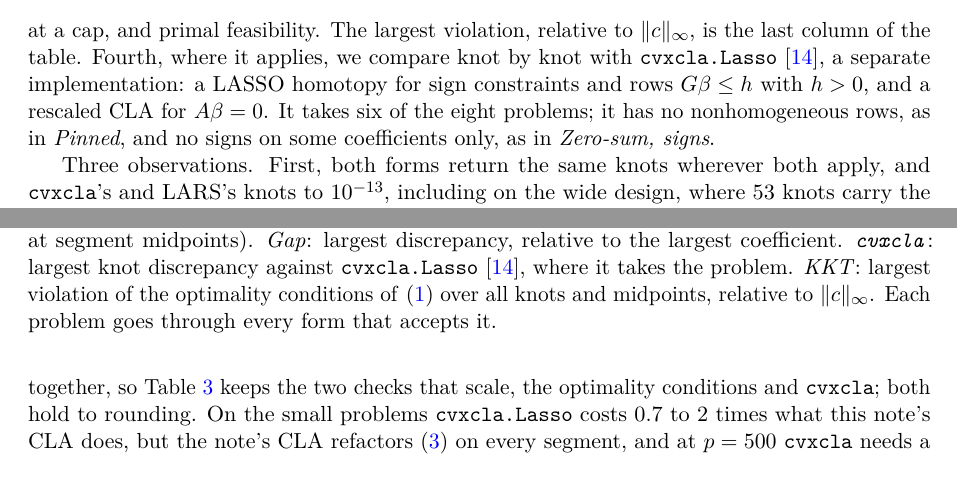
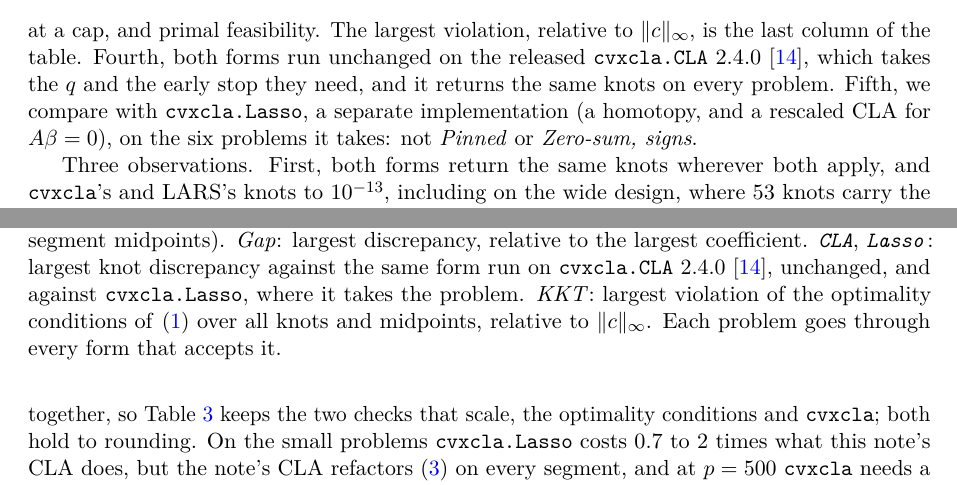
Before and after one commit to Jebel-Quant/lasso, a LaTeX paper (preprints/constrained_lasso/constrained_lasso.tex): two parts of pages 8 and 9 of 12, joined at a grey line, cut so that both start at the same text. Compiled offline with pdfLaTeX; a LaTeX package or settings file that is missing is left out.

Commit message:
constrained_lasso: say both forms run on cvxcla 2.4.0's released CLA
The engine code came with the previous commit; this adds what the text
needs for it: Table 2 gets a `CLA` column next to `Lasso` (tighter column
spacing, "ref." for "reference"), its caption and the evidence paragraph
say both forms run unchanged on cvxcla.CLA 2.4.0 and return the same
knots on all eight problems, and Algorithm 1 says steps 2-3 run on it.
Without the new header the table had one column too many and the PDF did
not build. README updated to match.

Co-Authored-By: Claude Opus 5.5 <noreply@anthropic.com>

```diff
--- a/preprints/constrained_lasso/constrained_lasso.tex
+++ b/preprints/constrained_lasso/constrained_lasso.tex
@@ -507,11 +508,11 @@ Third, at every knot and every midpoint we evaluate the optimality conditions of
 $r=G\beta-c+A\trans\kappa$ they are $r_j=-\lambda\operatorname{sign}\beta_j$ on the
 interior of the support, $|r_j|\le\lambda$ at zero, the one-sided versions at a cap, and
 primal feasibility. The largest violation, relative to $\|c\|_\infty$, is the last
-column of the table. Fourth, where it applies, we compare knot by knot with
-\texttt{cvxcla.Lasso} \cite{cvxcla}, a separate implementation: a LASSO homotopy for
-sign constraints and rows $G\beta\le h$ with $h>0$, and a rescaled CLA for $A\beta=0$.
-It takes six of the eight problems; it has no nonhomogeneous rows, as in
-\emph{Pinned}, and no signs on some coefficients only, as in \emph{Zero-sum, signs}.
+column of the table. Fourth, both forms run unchanged on the released
+\texttt{cvxcla.CLA} 2.4.0 \cite{cvxcla}, which takes the $q$ and the early stop they
+need, and it returns the same knots on every problem. Fifth, we compare with
+\texttt{cvxcla.Lasso}, a separate implementation (a homotopy, and a rescaled CLA for
+$A\beta=0$), on the six problems it takes: not \emph{Pinned} or \emph{Zero-sum, signs}.
 
 \begin{table}[t]
 \centering
@@ -524,8 +525,9 @@ problem & form & $n$ & $p$ & knots & reference & gap & \texttt{cvxcla} & KKT \\
 \end{tabular}
 \caption{The CLA against LARS (knot by knot) and against an interior-point solver (IPM,
 at segment midpoints). \emph{Gap}: largest discrepancy, relative to the largest
-coefficient. \emph{\texttt{cvxcla}}: largest knot discrepancy against
-\texttt{cvxcla.Lasso} \cite{cvxcla}, where it takes the problem. \emph{KKT}: largest violation of the optimality conditions of
+coefficient. \emph{\texttt{CLA}}, \emph{\texttt{Lasso}}: largest knot discrepancy against
+the same form run on \texttt{cvxcla.CLA} 2.4.0 \cite{cvxcla}, unchanged, and against
+\texttt{cvxcla.Lasso}, where it takes the problem. \emph{KKT}: largest violation of the optimality conditions of
 \eqref{eq:lasso} over all knots and midpoints, relative to $\|c\|_\infty$. Each
 problem goes through every form that accepts it.}
 \label{tab:evidence}
```
Also changed, not shown: preprints/constrained_lasso/README.md, preprints/constrained_lasso/constrained_lasso.tex (11 more changed lines).
